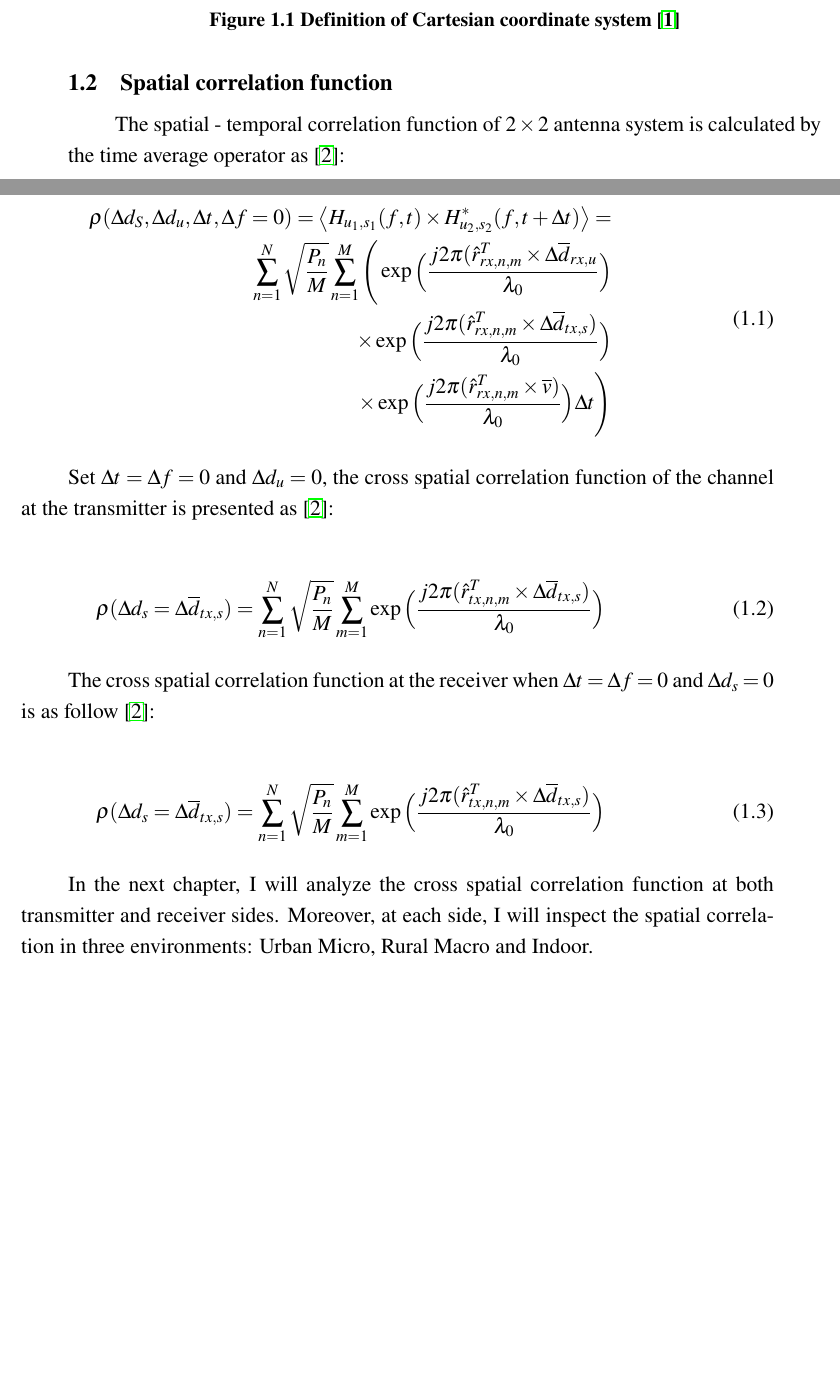
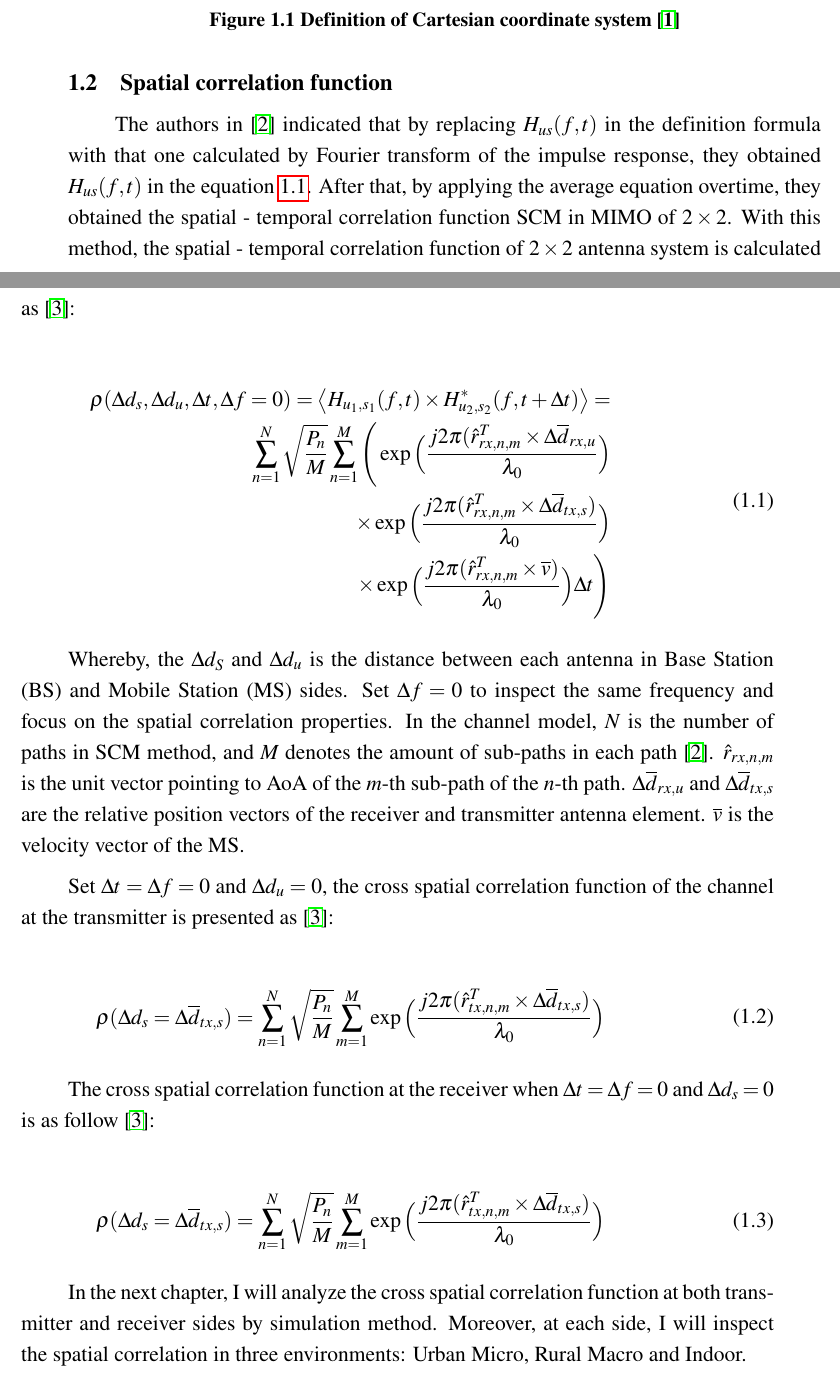
Before and after one commit to TVTIT/ET2022_FinalExam, a LaTeX document (main.tex): two parts of pages 7 and 8 of 13, joined at a grey line, cut so that both start at the same text, the shorter picture padded with empty space. Compiled offline with pdfLaTeX.

Commit message:
thêm phần phân tích công thức và chỉnh sửa lại đề mục

```diff
--- a/main.tex
+++ b/main.tex
@@ -129,12 +129,12 @@ Beyone the angles, the spherical unit vectors are also defined in the coordinate
 
 \subsection{Spatial correlation function}
 
-The spatial - temporal correlation function of $2 \times 2$ antenna system is calculated by the time average operator as \cite{final_exam}:
+The authors in \cite{scm_onering} indicated that by replacing $H_{us}(f,t)$ in the definition formula with that one calculated by Fourier transform of the impulse response, they obtained $H_{us}(f,t)$ in the equation \ref{ptTQ}. After that, by applying the average equation overtime, they obtained the spatial - temporal correlation function SCM in MIMO of $2 \times 2$. With this method, the spatial - temporal correlation function of $2 \times 2$ antenna system is calculated as \cite{final_exam}:
 
 \begin{adjustwidth}{-2cm}{0cm}
 \begin{equation} \label{ptTQ}
 \begin{split}
-    \rho(\Delta d_S, \Delta d_u, \Delta t, \Delta f = 0)=\left\langle H_{u_1, s_1}(f,t) \times H_{u_2, s_2}^* (f,t+\Delta t) \right\rangle = \\
+    \rho(\Delta d_s, \Delta d_u, \Delta t, \Delta f = 0)=\left\langle H_{u_1, s_1}(f,t) \times H_{u_2, s_2}^* (f,t+\Delta t) \right\rangle = \\
     \sum_{n=1}^{N}\sqrt{\frac{P_n}{M}}\sum_{n=1}^M
     \Bigg(
     \exp \Big( \frac{j2\pi(\hat{r}_{rx,n,m}^T \times \Delta \overline d_{rx,u}}{\lambda_0} \Big) \\
@@ -144,6 +144,9 @@ The spatial - temporal correlation function of $2 \times 2$ antenna system is ca
 \end{split}
 \end{equation}
 \end{adjustwidth}
+
+Whereby, the $\Delta d_S$ and $\Delta d_u$ is the distance between each antenna in Base Station (BS) and Mobile Station (MS) sides. Set $\Delta f = 0$ to inspect the same frequency and focus on the spatial correlation properties. In the channel model, $N$ is the number of paths in SCM method, and $M$ denotes the amount of sub-paths in each path \cite{scm_onering}. $\hat{r}_{rx,n,m}$ is the unit vector pointing to AoA of the $m$-th sub-path of the $n$-th path. $\Delta \overline d_{rx, u}$ and $\Delta \overline d_{tx, s}$ are the relative position vectors of the receiver and transmitter antenna element. $\overline v$ is the velocity vector of the MS.
+
 
 Set $\Delta t = \Delta f = 0$ and $\Delta d_u = 0$, the cross spatial correlation function of the channel at the transmitter is presented as \cite{final_exam}:
 \begin{adjustwidth}{-2cm}{0cm}
@@ -163,7 +166,7 @@ The cross spatial correlation function at the receiver when $\Delta t = \Delta f
 \end{equation}
 \end{adjustwidth}
 
-In the next chapter, I will analyze the cross spatial correlation function at both transmitter and receiver sides. Moreover, at each side, I will inspect the spatial correlation in three environments: Urban Micro, Rural Macro and Indoor.
+In the next chapter, I will analyze the cross spatial correlation function at both transmitter and receiver sides by simulation method. Moreover, at each side, I will inspect the spatial correlation in three environments: Urban Micro, Rural Macro and Indoor.
 
 \clearpage
 
```
Also changed, not shown: main.tex (12 more changed lines).
